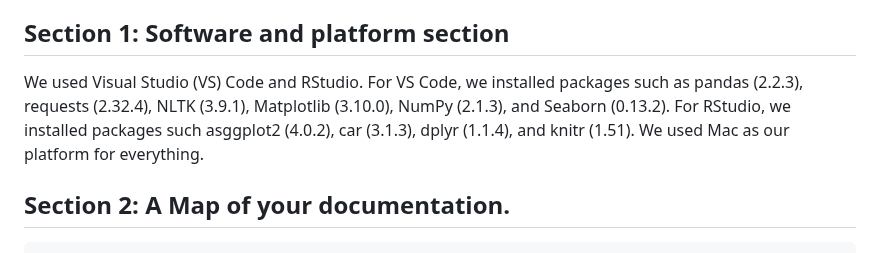
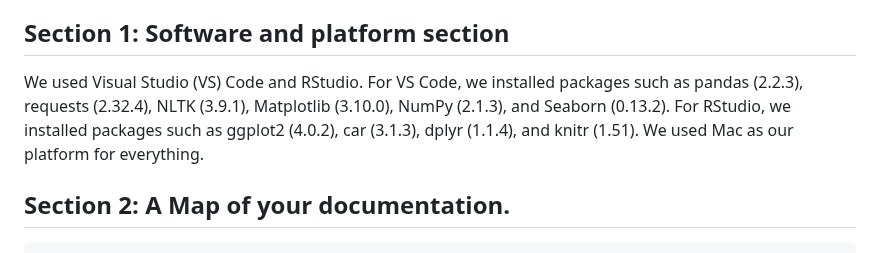
Before and after one commit to andrewniscool/DS-4002-Project-1, a Markdown page: README.md, the part around the change. GitHub-like rendering.

Commit message:
Correct duplicate text in README.md
Fixed formatting issue in the software and platform section.

````diff
--- a/README.md
+++ b/README.md
@@ -10,7 +10,7 @@ MI2 originally proposed regression controls for movie or franchise and a compari
 
 ## Section 1: Software and platform section
 
-We used Visual Studio (VS) Code and RStudio. For VS Code, we installed packages such as pandas (2.2.3), requests (2.32.4), NLTK (3.9.1), Matplotlib (3.10.0), NumPy (2.1.3), and Seaborn (0.13.2). For RStudio, we installed packages such asggplot2 (4.0.2), car (3.1.3), dplyr (1.1.4), and knitr (1.51). We used Mac as our platform for everything.
+We used Visual Studio (VS) Code and RStudio. For VS Code, we installed packages such as pandas (2.2.3), requests (2.32.4), NLTK (3.9.1), Matplotlib (3.10.0), NumPy (2.1.3), and Seaborn (0.13.2). For RStudio, we installed packages such as ggplot2 (4.0.2), car (3.1.3), dplyr (1.1.4), and knitr (1.51). We used Mac as our platform for everything.
 
 ## Section 2: A Map of your documentation.
 ```text
````
